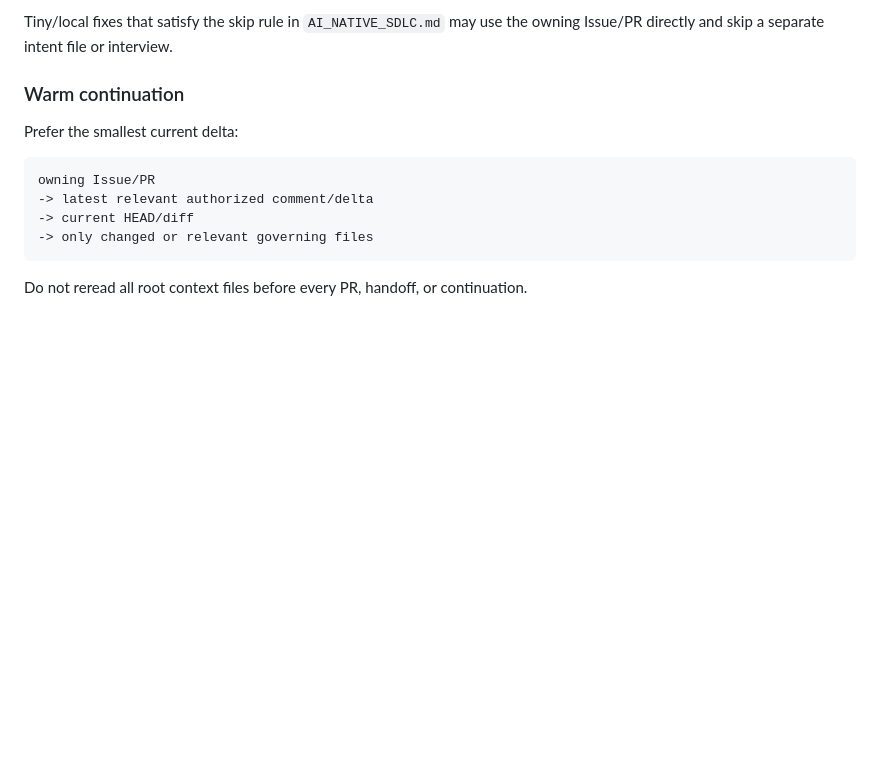
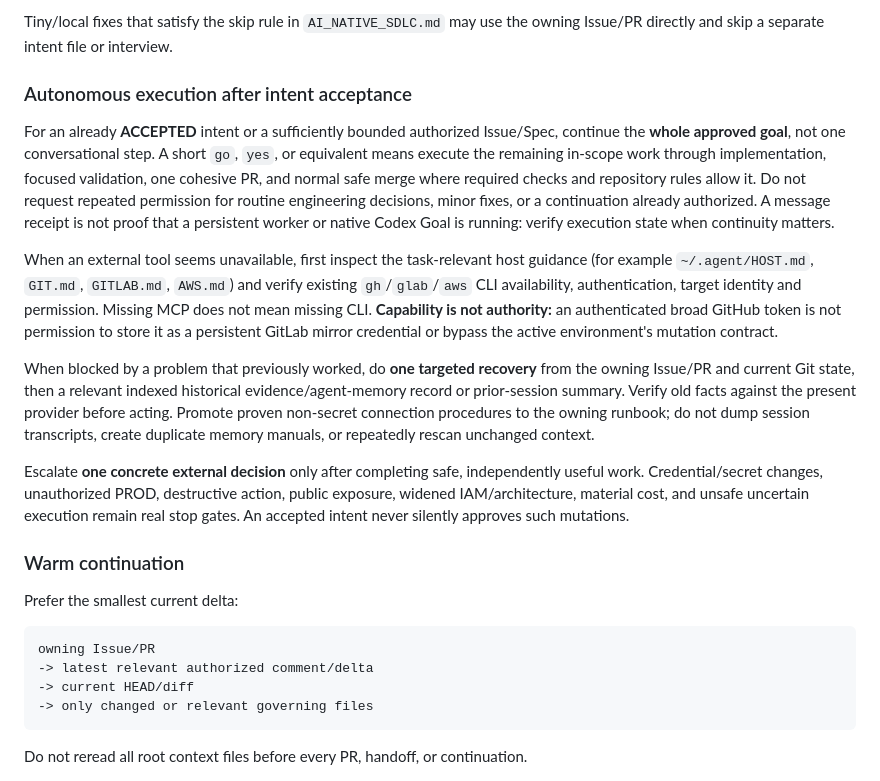
Before and after one commit to amitkarpe/repo-starter, a Markdown page: AGENTS.md, the part around the change. GitHub-like rendering; blank space fills up the shorter version.

Commit message:
docs: make accepted goals run autonomously with targeted recovery (#34)

```diff
--- a/AGENTS.md
+++ b/AGENTS.md
@@ -36,6 +36,38 @@ Use `intent/README.md` and the AI-native SDLC contract to:
 The agent may draft and structure intent, but it cannot self-approve it. Recording `Status: ACCEPTED` is allowed only when explicit originator acceptance exists in the owning conversation or GitHub record. Intent acceptance does not grant cloud, PROD, IAM, network, destructive, sensitive-data, or other mutation authority.
 
 Tiny/local fixes that satisfy the skip rule in `AI_NATIVE_SDLC.md` may use the owning Issue/PR directly and skip a separate intent file or interview.
+
+### Autonomous execution after intent acceptance
+
+For an already **ACCEPTED** intent or a sufficiently bounded authorized Issue/Spec,
+continue the **whole approved goal**, not one conversational step. A short
+`go`, `yes`, or equivalent means execute the remaining in-scope work through
+implementation, focused validation, one cohesive PR, and normal safe merge
+where required checks and repository rules allow it. Do not request repeated
+permission for routine engineering decisions, minor fixes, or a continuation
+already authorized. A message receipt is not proof that a persistent worker or
+native Codex Goal is running: verify execution state when continuity matters.
+
+When an external tool seems unavailable, first inspect the task-relevant host
+guidance (for example `~/.agent/HOST.md`, `GIT.md`, `GITLAB.md`, `AWS.md`)
+and verify existing `gh`/`glab`/`aws` CLI availability, authentication,
+target identity and permission. Missing MCP does not mean missing CLI.
+**Capability is not authority:** an authenticated broad GitHub token is not
+permission to store it as a persistent GitLab mirror credential or bypass the
+active environment's mutation contract.
+
+When blocked by a problem that previously worked, do **one targeted recovery**
+from the owning Issue/PR and current Git state, then a relevant indexed
+historical evidence/agent-memory record or prior-session summary. Verify old
+facts against the present provider before acting. Promote proven non-secret
+connection procedures to the owning runbook; do not dump session transcripts,
+create duplicate memory manuals, or repeatedly rescan unchanged context.
+
+Escalate **one concrete external decision** only after completing safe,
+independently useful work. Credential/secret changes, unauthorized PROD,
+destructive action, public exposure, widened IAM/architecture, material cost,
+and unsafe uncertain execution remain real stop gates. An accepted intent never
+silently approves such mutations.
 
 ### Warm continuation
 
```
